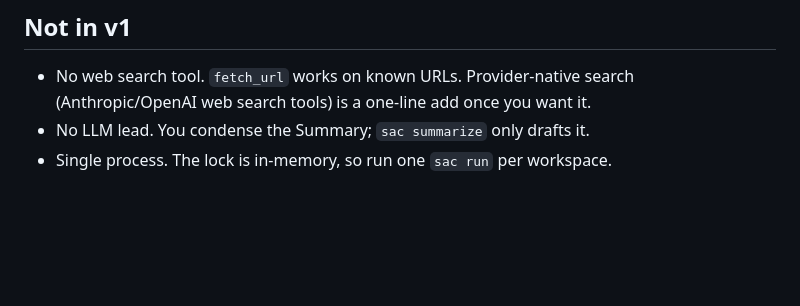
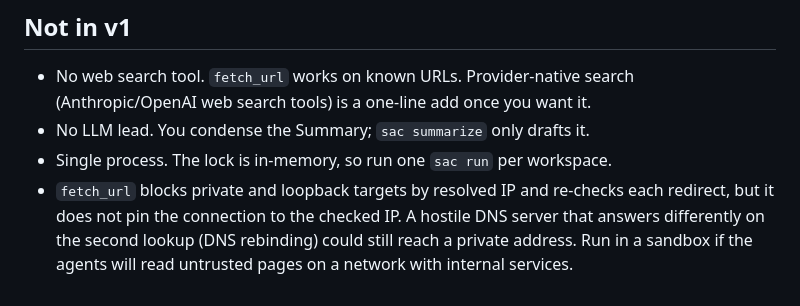
Before and after one commit to fadhlirahim/simple-agent-collabs, a Markdown page: README.md, the part around the change. Drawn GitHub-style; blank space fills up the shorter version.

Commit message:
README: document fetch_url DNS rebinding limitation

```diff
--- a/README.md
+++ b/README.md
@@ -120,3 +120,7 @@ test/            node:test, offline (mock model + scripted Decider)
   (Anthropic/OpenAI web search tools) is a one-line add once you want it.
 - No LLM lead. You condense the Summary; `sac summarize` only drafts it.
 - Single process. The lock is in-memory, so run one `sac run` per workspace.
+- `fetch_url` blocks private and loopback targets by resolved IP and re-checks each redirect,
+  but it does not pin the connection to the checked IP. A hostile DNS server that answers
+  differently on the second lookup (DNS rebinding) could still reach a private address. Run
+  in a sandbox if the agents will read untrusted pages on a network with internal services.
```
